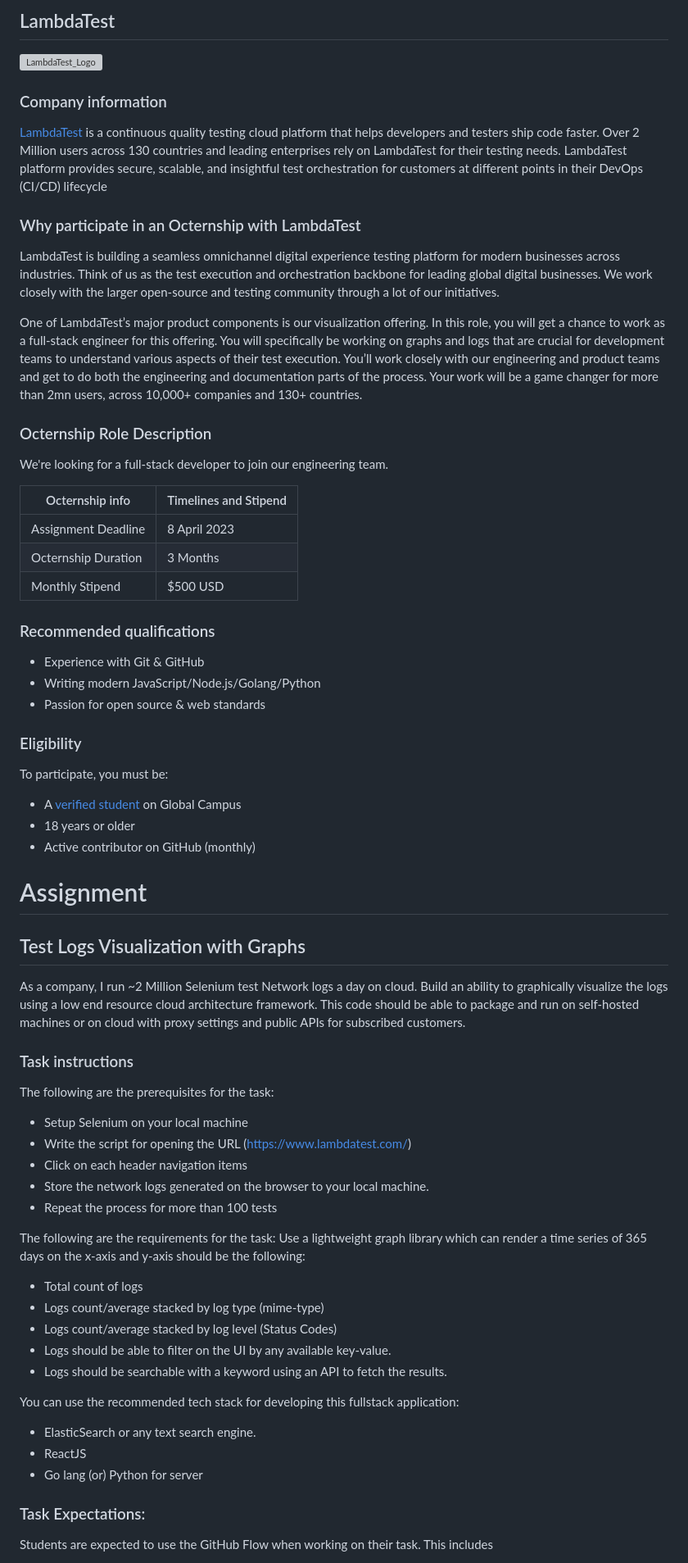
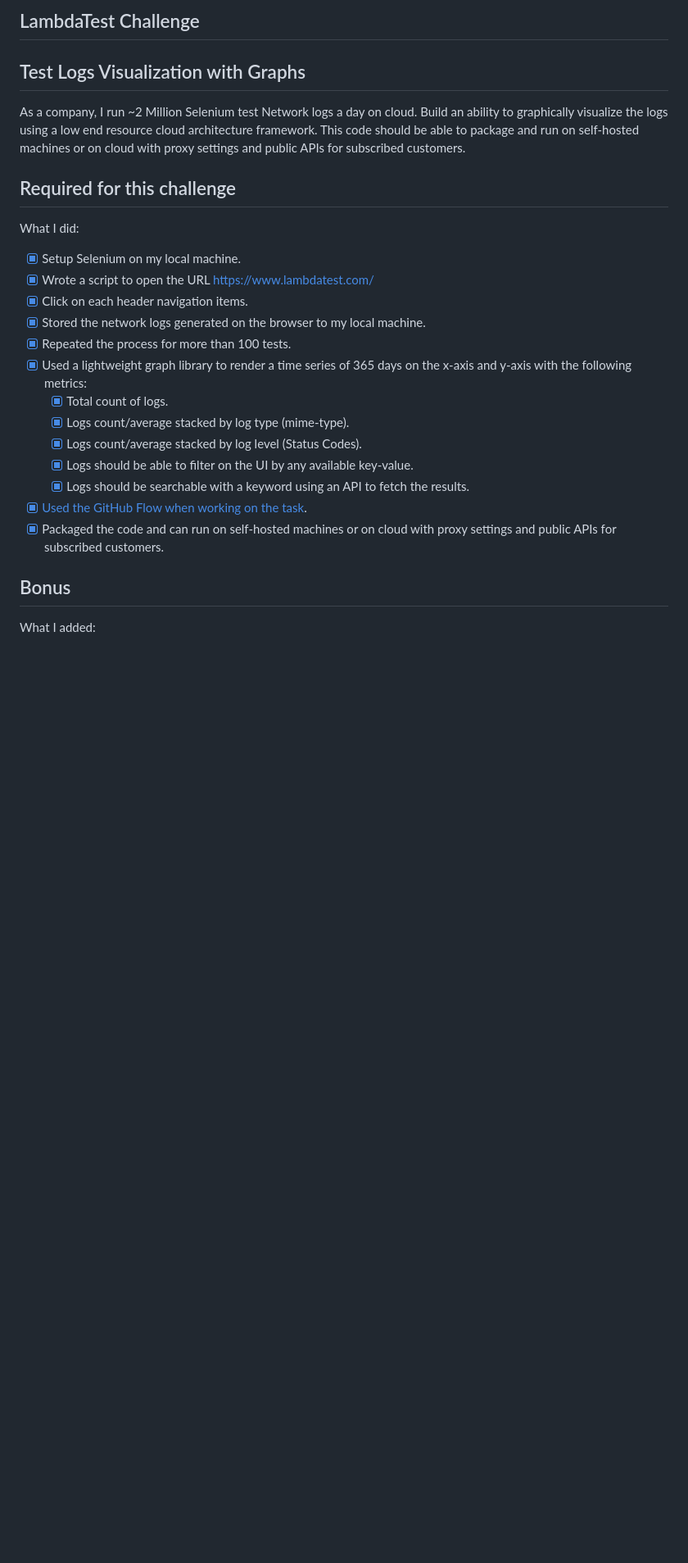
Before and after one commit to OscarSantosMu/selenium_test_logs_visualization_with_graphs, a Markdown page: readme.md, the part around the change printed below. Shown: that part at 82% size. Rendered like a GitHub page; blank space fills up the shorter version; grey boxes are pictures that could not be loaded.

Commit message:
chore: update README

```diff
--- a/readme.md
+++ b/readme.md
@@ -1,66 +1,28 @@
-## LambdaTest
+## LambdaTest Challenge
 
-[![LambdaTest_Logo](https://www.lambdatest.com/resources/images/guideline/ltlambdabrand.svg)](https://www.lambdatest.com/)
-<!-- <img src="https://www.lambdatest.com/resources/images/guideline/ltlambdabrand.svg"  width="600" height="300"> -->
-
-### Company information
-[LambdaTest](https://www.lambdatest.com/) is a continuous quality testing cloud platform that helps developers and testers ship code faster. Over 2 Million users across 130 countries and leading enterprises rely on LambdaTest for their testing needs. LambdaTest platform provides secure, scalable, and insightful test orchestration for customers at different points in their DevOps (CI/CD) lifecycle
-
-### Why participate in an Octernship with LambdaTest
-
-LambdaTest is building a seamless omnichannel digital experience testing platform for modern businesses across industries. Think of us as the test execution and orchestration backbone for leading global digital businesses. We work closely with the larger open-source and testing community through a lot of our initiatives.
-
-One of LambdaTest’s major product components is our visualization offering. In this role, you will get a chance to work as a full-stack engineer for this offering. You will specifically be working on graphs and logs that are crucial for development teams to understand various aspects of their test execution. You’ll work closely with our engineering and product teams and get to do both the engineering and documentation parts of the process. Your work will be a game changer for more than 2mn users, across 10,000+ companies and 130+ countries.
-
-### Octernship Role Description
-<!--- Use this section to describe the role in as much detail as necessary. Please include the GitHub Classroom assignment submission date, length of the Octernship, and the monthly stipend --->
-We're looking for a full-stack developer to join our engineering team.
-
-| Octernship info  | Timelines and Stipend |
-| ------------- | ------------- |
-| Assignment Deadline  | 8 April 2023  |
-| Octernship Duration  | 3 Months  |
-| Monthly Stipend  | $500 USD  |
-
-### Recommended qualifications
-<!--- Use this section to describe what skills a student might need to complete the problem statement on GitHub Classroom --->
-- Experience with Git & GitHub
-- Writing modern JavaScript/Node.js/Golang/Python
-- Passion for open source & web standards
-
-### Eligibility
-To participate, you must be:
-* A [verified student](https://education.github.com/discount_requests/pack_application) on Global Campus
-* 18 years or older
-* Active contributor on GitHub (monthly)
-
-# Assignment
 ## Test Logs Visualization with Graphs
 As a company, I run ~2 Million Selenium test Network logs a day on cloud. Build an ability to graphically visualize the logs using a low end resource cloud architecture framework. This code should be able to package and run on self-hosted machines or on cloud with proxy settings and public APIs for subscribed customers.
 
 
-### Task instructions
+## Required for this challenge
 
-The following are the prerequisites for the task:
-- Setup Selenium on your local machine
-- Write the script for opening the URL (https://www.lambdatest.com/)
-- Click on each header navigation items
-- Store the network logs generated on the browser to your local machine.
-- Repeat the process for more than 100 tests
+What I did:
 
-The following are the requirements for the task:
-Use a lightweight graph library which can render a time series of 365 days on the x-axis and y-axis should be the following:
-- Total count of logs
-- Logs count/average stacked by log type (mime-type)
-- Logs count/average stacked by log level (Status Codes)
-- Logs should be able to filter on the UI by any available key-value.
-- Logs should be searchable with a keyword using an API to fetch the results.
+- [x] Setup Selenium on my local machine.
+- [x] Wrote a script to open the URL https://www.lambdatest.com/
+- [x] Click on each header navigation items.
+- [x] Stored the network logs generated on the browser to my local machine.
+- [x] Repeated the process for more than 100 tests.
+- [x] Used a lightweight graph library to render a time series of 365 days on the x-axis and y-axis with the following metrics:
+    - [x] Total count of logs.
+    - [x] Logs count/average stacked by log type (mime-type).
+    - [x] Logs count/average stacked by log level (Status Codes).
+    - [x] Logs should be able to filter on the UI by any available key-value.
+    - [x] Logs should be searchable with a keyword using an API to fetch the results.
+- [x] [Used the GitHub Flow when working on the task](https://github.com/LambdaTest-GitHub-Octernship/lambdatest_selenium_test_logs_visualization_with_graphs-OscarSantosMu/releases/tag/v1.0.0).
+- [x] Packaged the code and can run on self-hosted machines or on cloud with proxy settings and public APIs for subscribed customers.
 
-You can use the recommended tech stack for developing this fullstack application:
-- ElasticSearch or any text search engine.
-- ReactJS
-- Go lang (or) Python for server
+## Bonus
 
-### Task Expectations:
-Students are expected to use the GitHub Flow when working on their task. This includes
+What I added:
 
```
Also changed, not shown: other parts of readme.md (+139 -10 lines).
